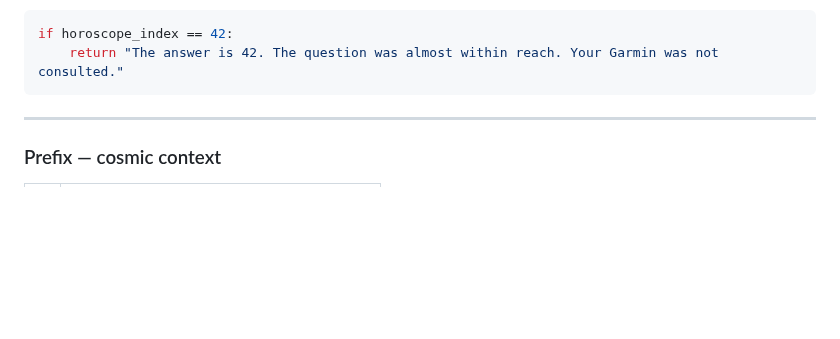
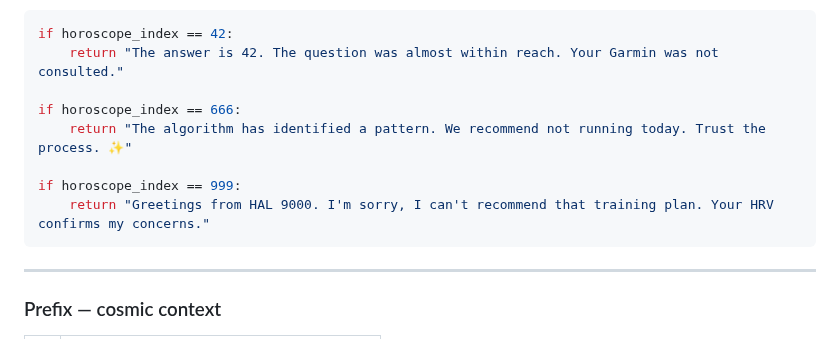
Before and after one commit to Wewoc/Garmin_Local_Archive, a Markdown page: correlation_concept.md, the part around one of its changes. GitHub-like rendering; blank space fills up the shorter version.

Commit message:
Add exceptions for specific horoscope indices
Zusammengefasste Commits:
- Update correlation_concept.md
- Update correlation_concept.md
- Update correlation_concept.md

````diff
--- a/correlation_concept.md
+++ b/correlation_concept.md
@@ -255,6 +257,12 @@ horoscope = f"{prefix[i1]} {middle[i2]} {suffix[i3]}"
 ```python
 if horoscope_index == 42:
     return "The answer is 42. The question was almost within reach. Your Garmin was not consulted."
+
+if horoscope_index == 666:
+    return "The algorithm has identified a pattern. We recommend not running today. Trust the process. ✨"
+
+if horoscope_index == 999:
+    return "Greetings from HAL 9000. I'm sorry, I can't recommend that training plan. Your HRV confirms my concerns."
 ```
 
 ---
````
Also changed, not shown: other parts of correlation_concept.md (+2 -0 lines).
